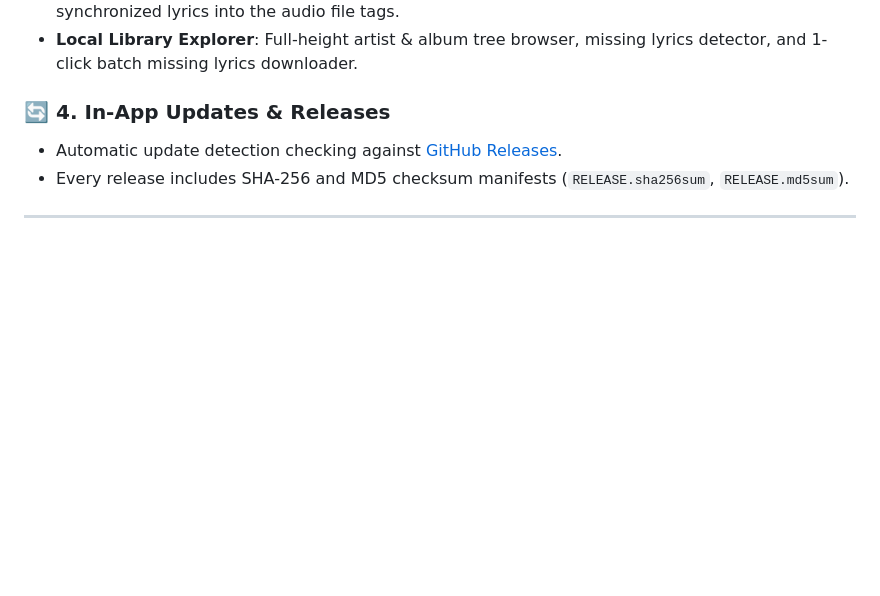
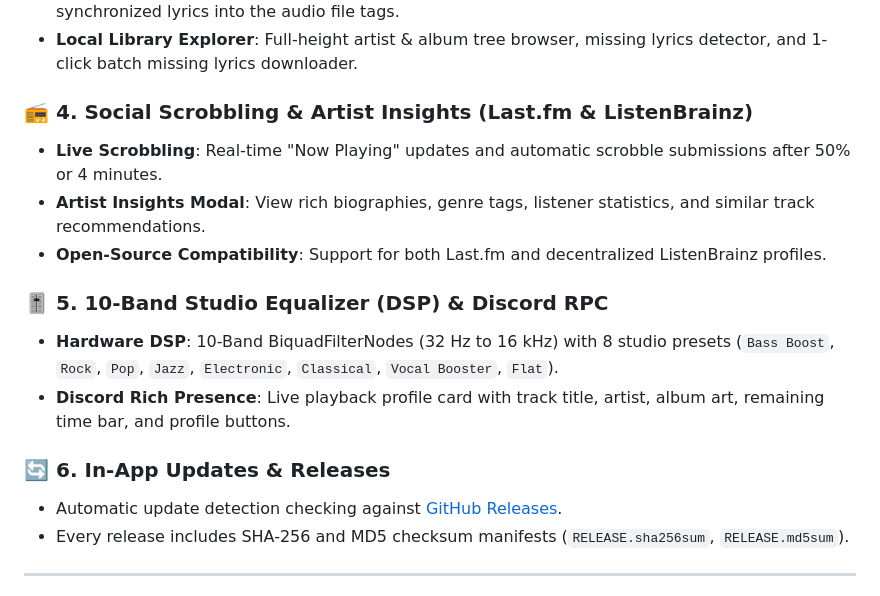
Before and after one commit to Sandeep2062/Sonance, a Markdown page: README.md, the part around the change. GitHub-like rendering; blank space fills up the shorter version.

Commit message:
docs: Update README with Last.fm & ListenBrainz scrobbling, Equalizer, and Discord RPC features

```diff
--- a/README.md
+++ b/README.md
@@ -64,7 +64,16 @@ Sonance brings together three distinct open-source powerhouses:
 - **Dual Storage**: Saves the timestamped `.lrc` file right alongside the audio file AND embeds the synchronized lyrics into the audio file tags.
 - **Local Library Explorer**: Full-height artist & album tree browser, missing lyrics detector, and 1-click batch missing lyrics downloader.
 
-### 🔄 4. In-App Updates & Releases
+### 📻 4. Social Scrobbling & Artist Insights (Last.fm & ListenBrainz)
+- **Live Scrobbling**: Real-time "Now Playing" updates and automatic scrobble submissions after 50% or 4 minutes.
+- **Artist Insights Modal**: View rich biographies, genre tags, listener statistics, and similar track recommendations.
+- **Open-Source Compatibility**: Support for both Last.fm and decentralized ListenBrainz profiles.
+
+### 🎚️ 5. 10-Band Studio Equalizer (DSP) & Discord RPC
+- **Hardware DSP**: 10-Band BiquadFilterNodes (32 Hz to 16 kHz) with 8 studio presets (`Bass Boost`, `Rock`, `Pop`, `Jazz`, `Electronic`, `Classical`, `Vocal Booster`, `Flat`).
+- **Discord Rich Presence**: Live playback profile card with track title, artist, album art, remaining time bar, and profile buttons.
+
+### 🔄 6. In-App Updates & Releases
 - Automatic update detection checking against [GitHub Releases](https://github.com/Sandeep2062/Sonance/releases).
 - Every release includes SHA-256 and MD5 checksum manifests (`RELEASE.sha256sum`, `RELEASE.md5sum`).
 
```
